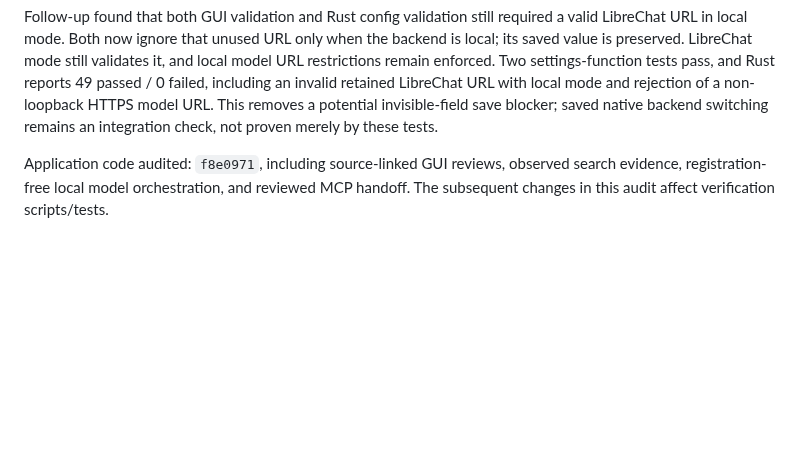
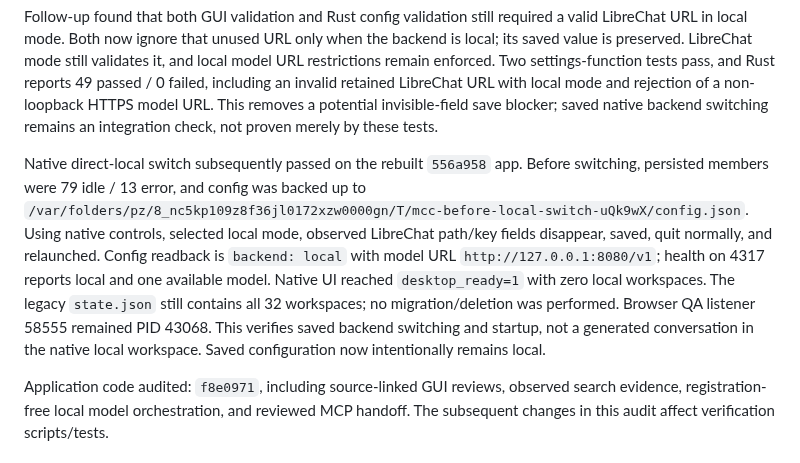
Before and after one commit to Unjuno/multicontext-chat, a Markdown page: docs/DESKTOP_RESEARCH_AUDIT.md, the part around the change. Rendered like a GitHub page; blank space fills up the shorter version.

Commit message:
Verify native switch to registration-free local backend

```diff
--- a/docs/DESKTOP_RESEARCH_AUDIT.md
+++ b/docs/DESKTOP_RESEARCH_AUDIT.md
@@ -29,6 +29,18 @@ pass, and Rust reports 49 passed / 0 failed, including an invalid retained Libre
 URL with local mode and rejection of a non-loopback HTTPS model URL. This removes
 a potential invisible-field save blocker; saved native backend switching remains
 an integration check, not proven merely by these tests.
+
+Native direct-local switch subsequently passed on the rebuilt `556a958` app.
+Before switching, persisted members were 79 idle / 13 error, and config was
+backed up to `/var/folders/pz/8_nc5kp109z8f36jl0172xzw0000gn/T/mcc-before-local-switch-uQk9wX/config.json`.
+Using native controls, selected local mode, observed LibreChat path/key fields
+disappear, saved, quit normally, and relaunched. Config readback is `backend: local`
+with model URL `http://127.0.0.1:8080/v1`; health on 4317 reports local and one
+available model. Native UI reached `desktop_ready=1` with zero local workspaces.
+The legacy `state.json` still contains all 32 workspaces; no migration/deletion
+was performed. Browser QA listener 58555 remained PID 43068. This verifies saved
+backend switching and startup, not a generated conversation in the native local
+workspace. Saved configuration now intentionally remains local.
 
 Application code audited: `f8e0971`, including source-linked GUI reviews, observed
 search evidence, registration-free local model orchestration, and reviewed MCP
```
